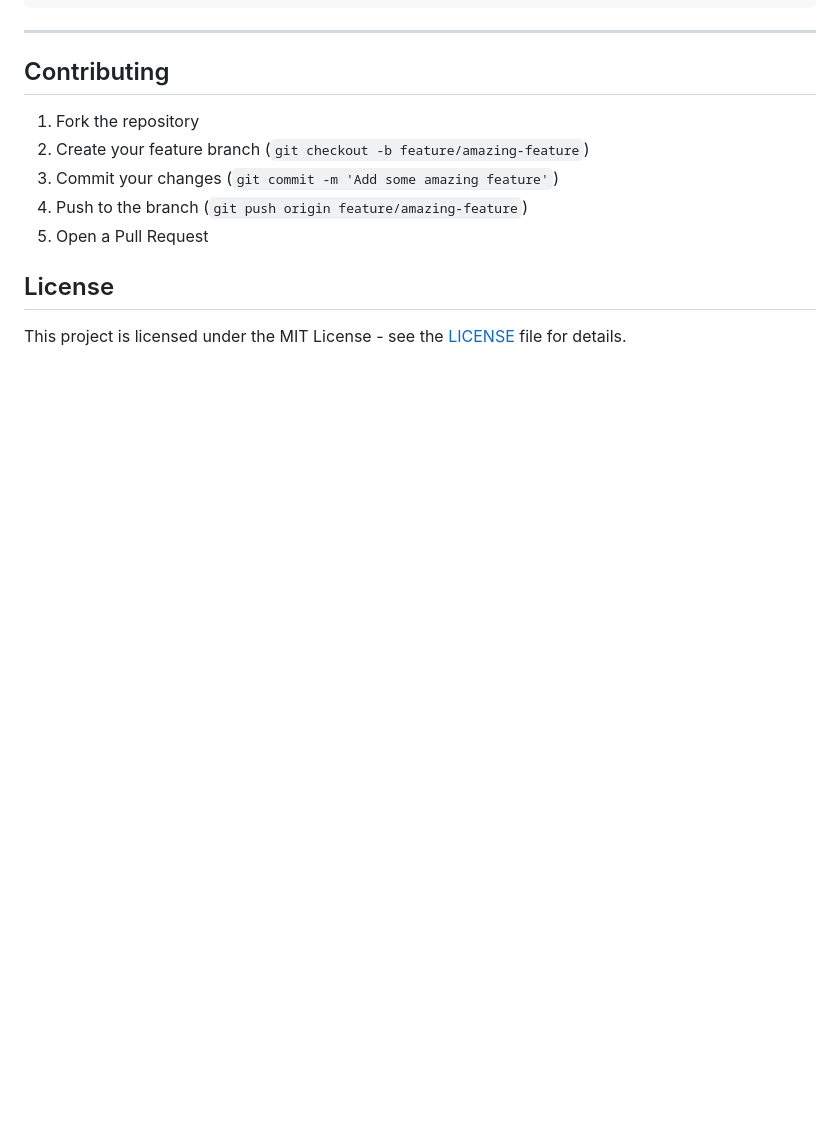
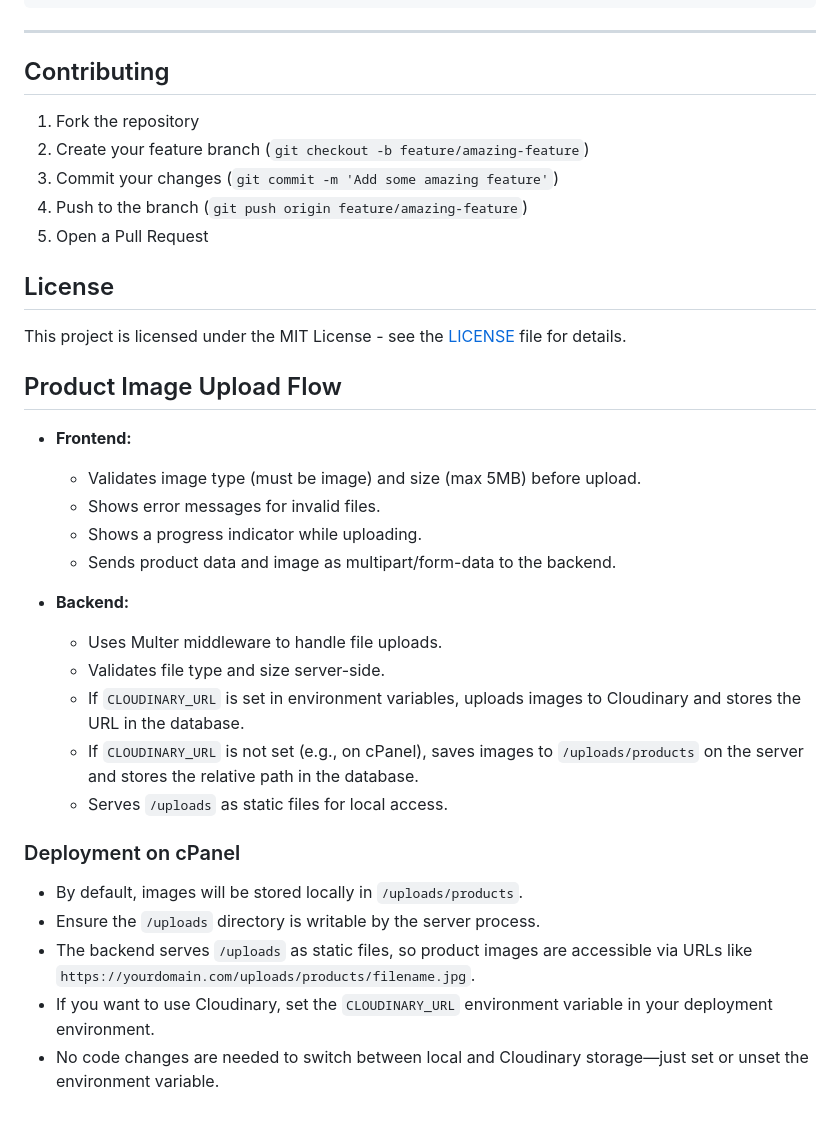
Before and after one commit to samnmbuguah/ProSaleManager, a Markdown page: README.md, the part around the change. Drawn GitHub-style; blank space fills up the shorter version.

Commit message:
📝 docs: add product image upload flow and cPanel deployment instructions to README

```diff
--- a/README.md
+++ b/README.md
@@ -132,3 +132,26 @@ npm run build
 ## License
 
 This project is licensed under the MIT License - see the [LICENSE](LICENSE) file for details.
+
+## Product Image Upload Flow
+
+- **Frontend:**
+  - Validates image type (must be image) and size (max 5MB) before upload.
+  - Shows error messages for invalid files.
+  - Shows a progress indicator while uploading.
+  - Sends product data and image as multipart/form-data to the backend.
+
+- **Backend:**
+  - Uses Multer middleware to handle file uploads.
+  - Validates file type and size server-side.
+  - If `CLOUDINARY_URL` is set in environment variables, uploads images to Cloudinary and stores the URL in the database.
+  - If `CLOUDINARY_URL` is not set (e.g., on cPanel), saves images to `/uploads/products` on the server and stores the relative path in the database.
+  - Serves `/uploads` as static files for local access.
+
+### Deployment on cPanel
+
+- By default, images will be stored locally in `/uploads/products`.
+- Ensure the `/uploads` directory is writable by the server process.
+- The backend serves `/uploads` as static files, so product images are accessible via URLs like `https://yourdomain.com/uploads/products/filename.jpg`.
+- If you want to use Cloudinary, set the `CLOUDINARY_URL` environment variable in your deployment environment.
+- No code changes are needed to switch between local and Cloudinary storage—just set or unset the environment variable.
```
